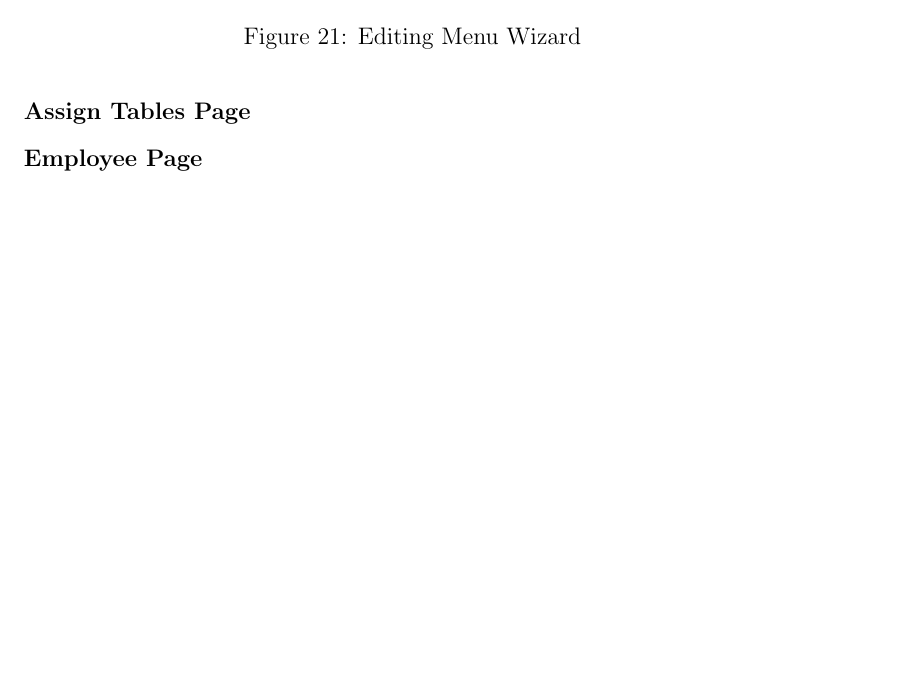
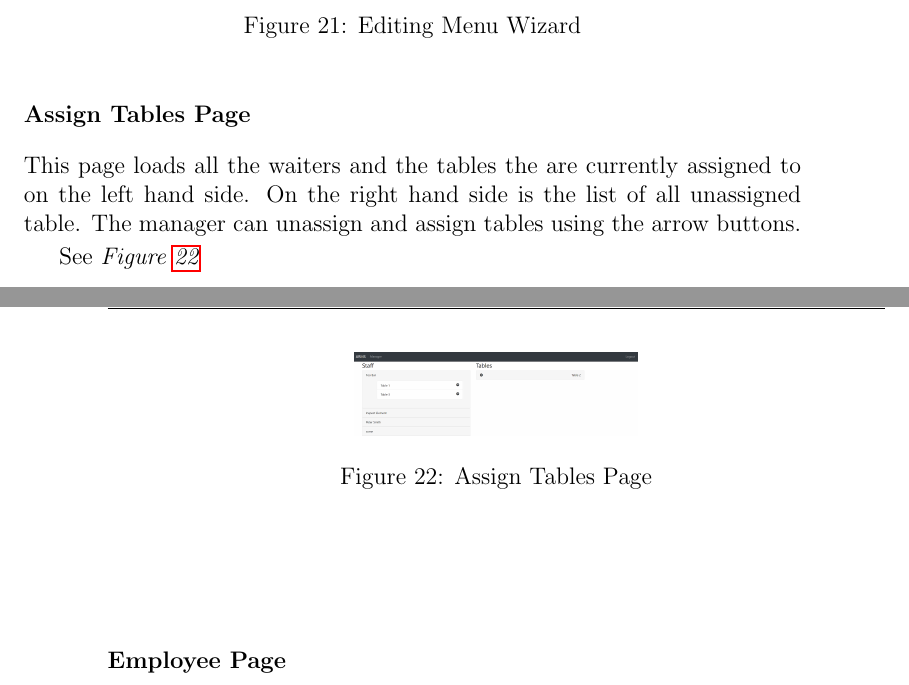
Before and after one commit to andrewnicolalde/Team-Project-Mirror, a LaTeX document (documentation/Report/report.tex): part of page 11 of 18 before the commit and two parts of pages 11 and 12 of 19 after it, the two joined at a grey line, cut so that both start at the same text, the shorter picture padded with empty space. Compiled offline with pdfLaTeX.

Commit message:
Add Assign Tables

```diff
--- a/documentation/Report/report.tex
+++ b/documentation/Report/report.tex
@@ -280,6 +280,17 @@ See \textit{Figures \ref{fig:editWizard1}, \ref{fig:editWizard2} and \ref{fig:ed
 \end{figure}
 
 \subsubsection*{Assign Tables Page}
+This page loads all the waiters and the tables the are currently assigned to on the left hand side. On the right hand side is the list of all unassigned table.
+The manager can unassign and assign tables using the arrow buttons.
+
+See \textit{Figure \ref{fig:assign}}
+
+\begin{figure}[H]
+  \centering
+  \includegraphics[width=5cm]{assignTables.png}
+  \caption{Assign Tables Page}
+  \label{fig:assign}
+\end{figure}
 
 \subsubsection*{Employee Page}
 
```
Also changed, not shown: documentation/Report/assignTables.png (added), documentation/Report/report.pdf.
